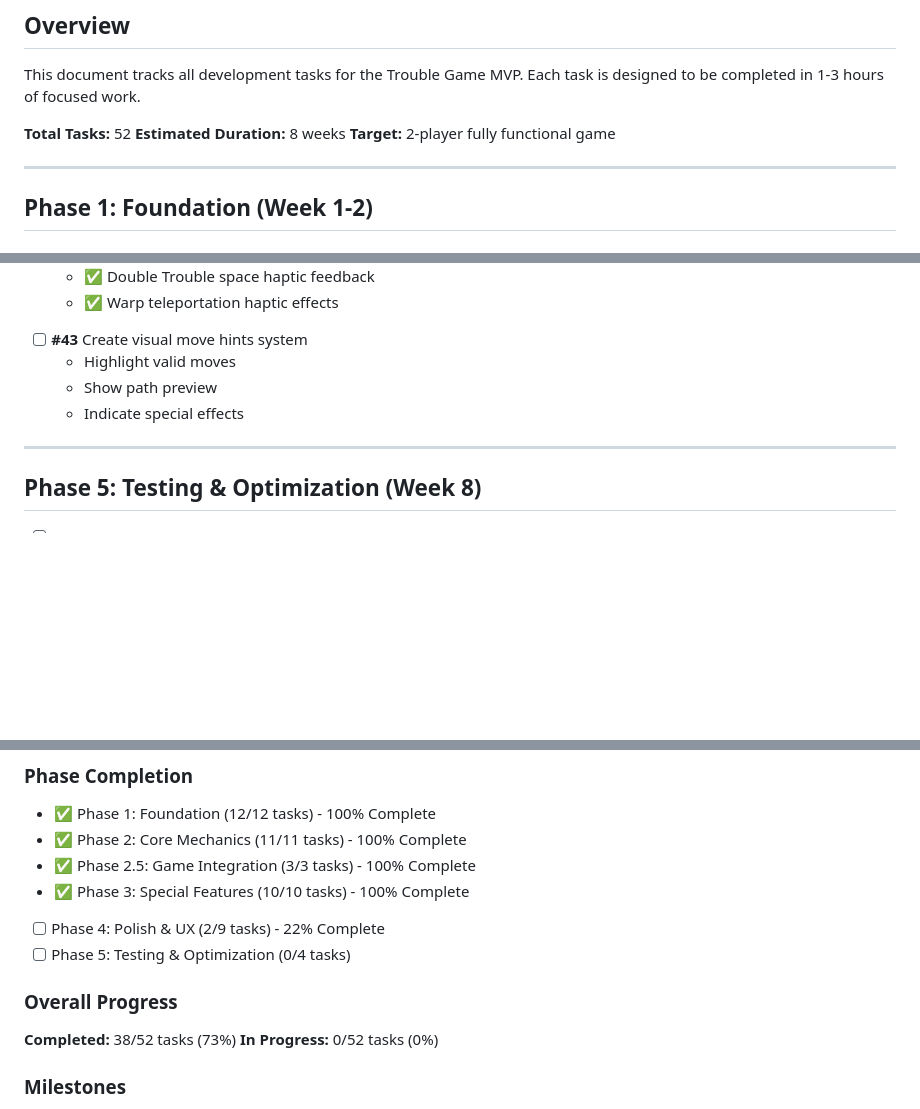
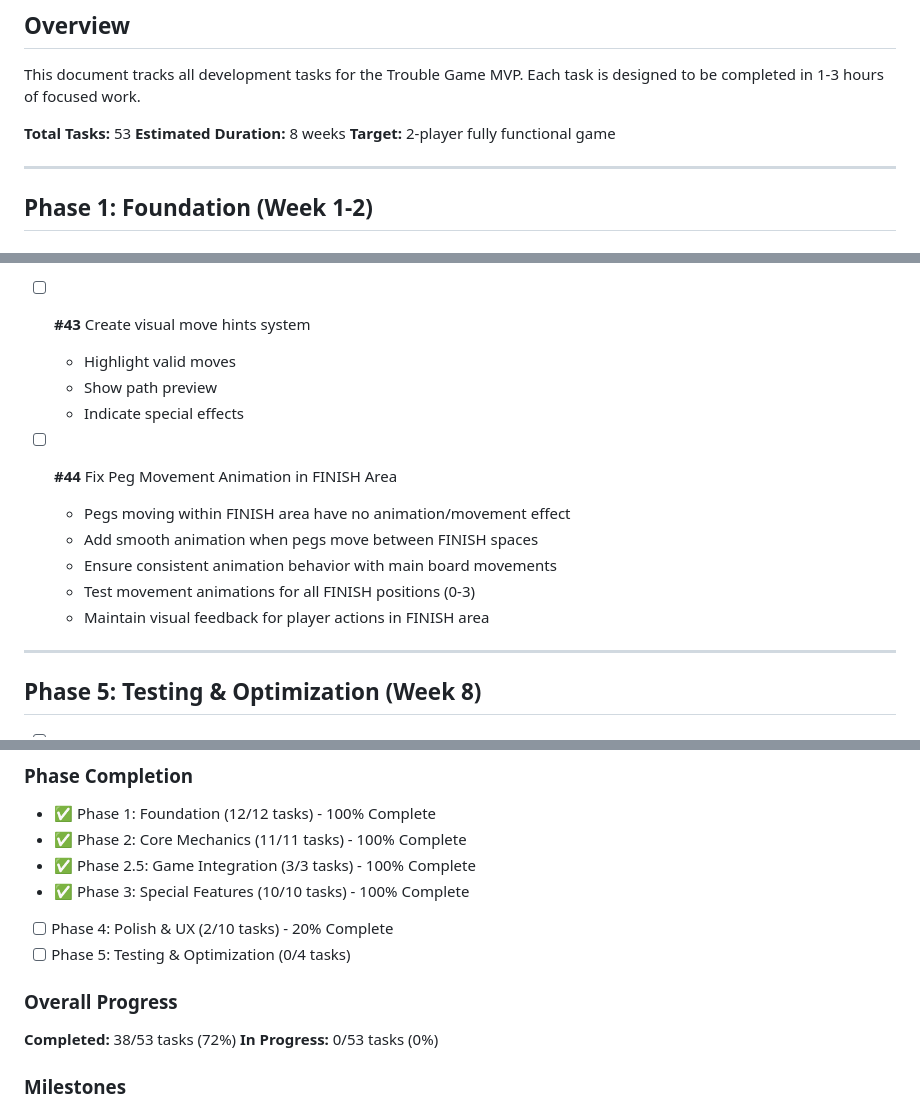
Before and after one commit to dmartorell/trouble-game, a Markdown page: MVP_TASK_MANAGER.md, 3 parts joined by grey strips. Drawn GitHub-style; blank space fills up the shorter version.

Commit message:
Update MVP Task Manager: Add task for fixing peg movement animation in FINISH area and adjust total task count

```diff
--- a/MVP_TASK_MANAGER.md
+++ b/MVP_TASK_MANAGER.md
@@ -3,7 +3,7 @@
 ## Overview
 This document tracks all development tasks for the Trouble Game MVP. Each task is designed to be completed in 1-3 hours of focused work.
 
-**Total Tasks:** 52
+**Total Tasks:** 53
 **Estimated Duration:** 8 weeks
 **Target:** 2-player fully functional game
 
@@ -312,6 +312,13 @@ This document tracks all development tasks for the Trouble Game MVP. Each task i
   - Show path preview
   - Indicate special effects
 
+- [ ] **#44** Fix Peg Movement Animation in FINISH Area
+  - Pegs moving within FINISH area have no animation/movement effect
+  - Add smooth animation when pegs move between FINISH spaces
+  - Ensure consistent animation behavior with main board movements
+  - Test movement animations for all FINISH positions (0-3)
+  - Maintain visual feedback for player actions in FINISH area
+
 ---
 
 ## Phase 5: Testing & Optimization (Week 8)
@@ -344,12 +351,12 @@ This document tracks all development tasks for the Trouble Game MVP. Each task i
 - ✅ Phase 2: Core Mechanics (11/11 tasks) - 100% Complete
 - ✅ Phase 2.5: Game Integration (3/3 tasks) - 100% Complete
 - ✅ Phase 3: Special Features (10/10 tasks) - 100% Complete
-- [ ] Phase 4: Polish & UX (2/9 tasks) - 22% Complete
+- [ ] Phase 4: Polish & UX (2/10 tasks) - 20% Complete
 - [ ] Phase 5: Testing & Optimization (0/4 tasks)
 
 ### Overall Progress
-**Completed:** 38/52 tasks (73%)
-**In Progress:** 0/52 tasks (0%)
+**Completed:** 38/53 tasks (72%)
+**In Progress:** 0/53 tasks (0%)
 
 ### Milestones
 - ✅ **Milestone 1:** MVP Foundation - Basic navigation and state (100% complete)
```
